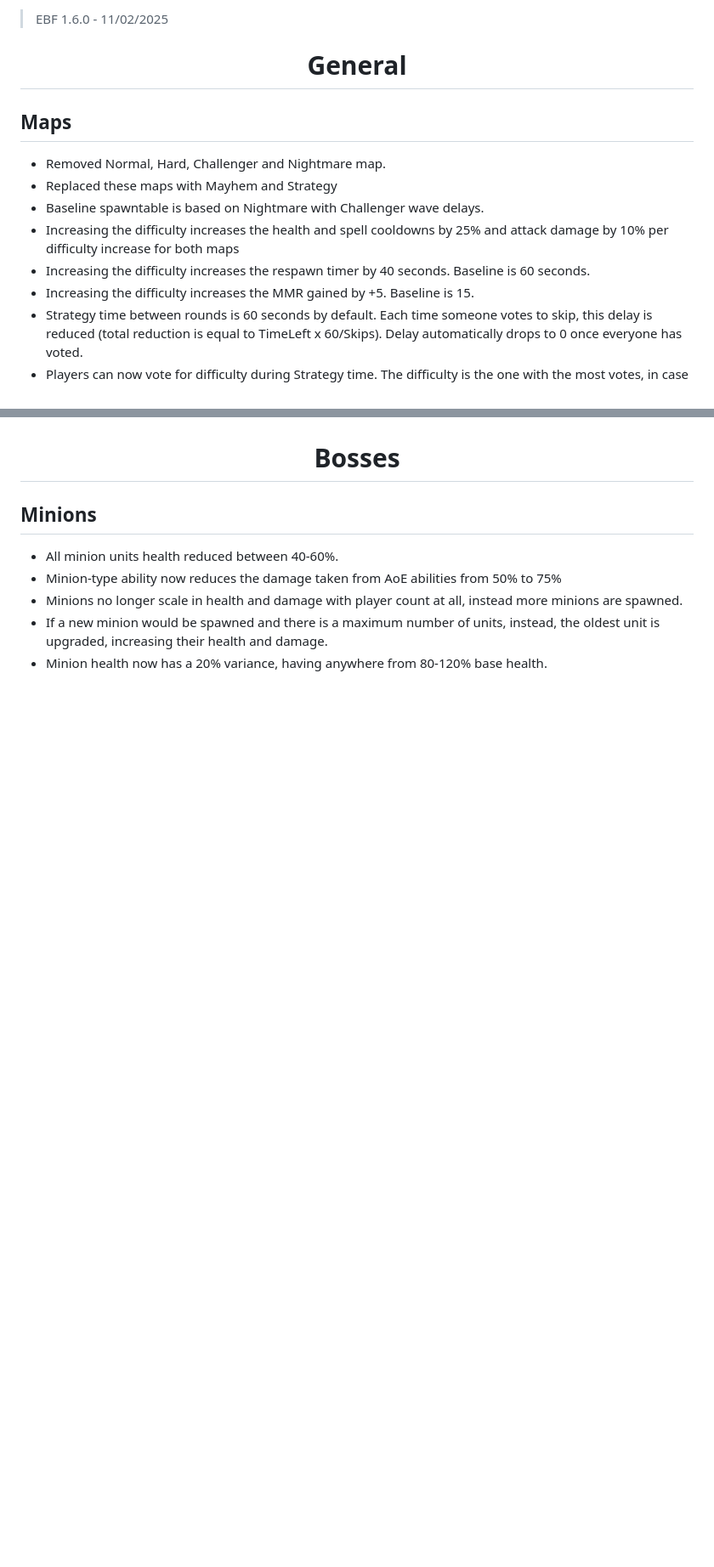
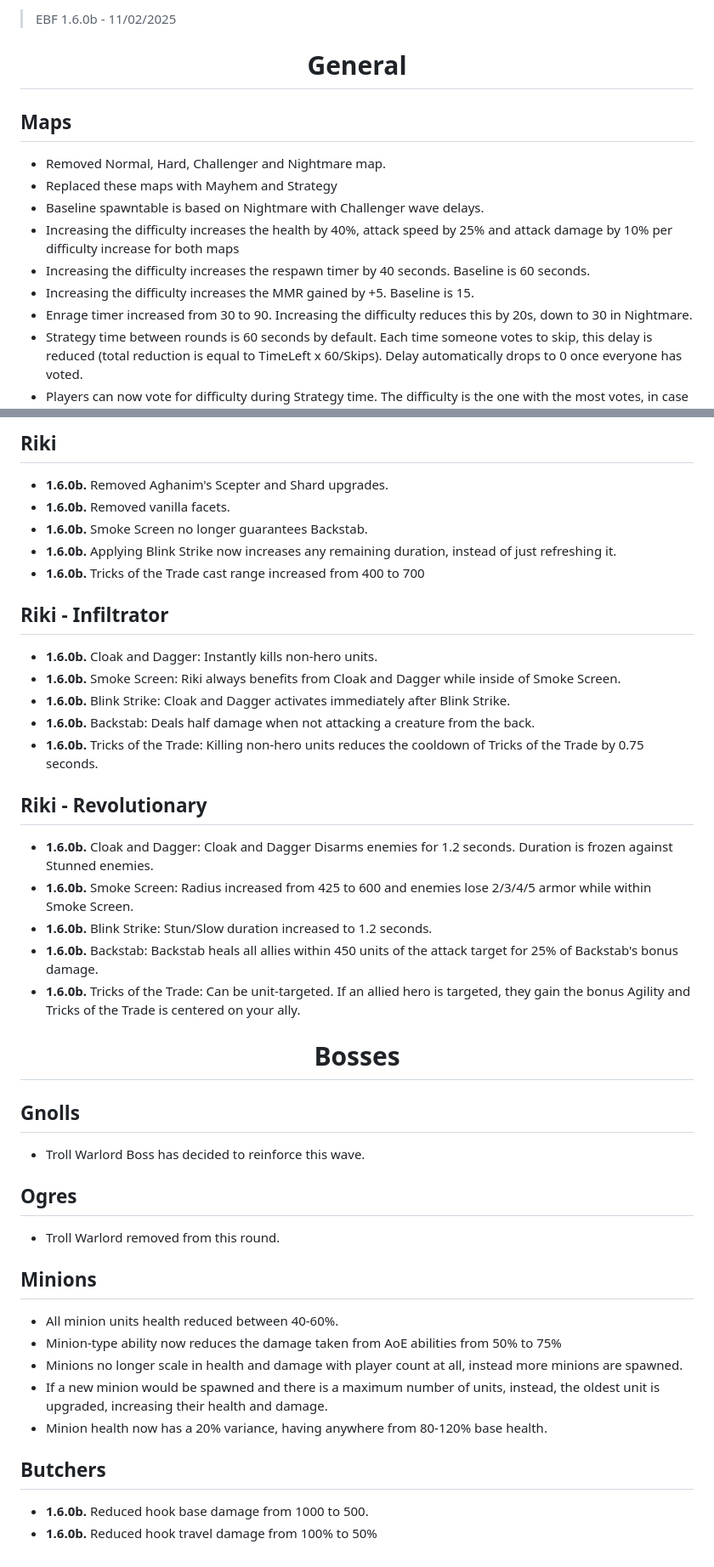
Before and after one commit to Yahnich/yahnich.github.io, a Markdown page: README.md, 2 parts joined by grey strips. Shown at 85% size. Rendered like a GitHub page; blank space fills up the shorter version.

```diff
--- a/README.md
+++ b/README.md
@@ -1,4 +1,4 @@
-> EBF 1.6.0 - 11/02/2025
+> EBF 1.6.0b - 11/02/2025
 <style>
   body {
   background-color: #151618;
@@ -15,9 +15,10 @@
 - Removed Normal, Hard, Challenger and Nightmare map.
 - Replaced these maps with Mayhem and Strategy
 - Baseline spawntable is based on Nightmare with Challenger wave delays.
-- Increasing the difficulty increases the health and spell cooldowns by 25% and attack damage by 10% per difficulty increase for both maps
+- Increasing the difficulty increases the health by 40%, attack speed by 25%  and attack damage by 10% per difficulty increase for both maps
 - Increasing the difficulty increases the respawn timer by 40 seconds. Baseline is 60 seconds.
 - Increasing the difficulty increases the MMR gained by +5. Baseline is 15.
+- Enrage timer increased from 30 to 90. Increasing the difficulty reduces this by 20s, down to 30 in Nightmare.
 - Strategy time between rounds is 60 seconds by default. Each time someone votes to skip, this delay is reduced (total reduction is equal to TimeLeft x 60/Skips). Delay automatically drops to 0 once everyone has voted.
 - Players can now vote for difficulty during Strategy time. The difficulty is the one with the most votes, in case of a tie, difficulty is a compromise, rounded down.
 - Both maps have all 1 of each camp type.
@@ -60,6 +121,33 @@
+## Riki
+- **1.6.0b.** Removed Aghanim's Scepter and Shard upgrades.
+- **1.6.0b.** Removed vanilla facets.
+- **1.6.0b.** Smoke Screen no longer guarantees Backstab.
+- **1.6.0b.** Applying Blink Strike now increases any remaining duration, instead of just refreshing it.
+- **1.6.0b.** Tricks of the Trade cast range increased from 400 to 700
+
+## Riki - Infiltrator
+- **1.6.0b.** Cloak and Dagger: Instantly kills non-hero units.
+- **1.6.0b.** Smoke Screen: Riki always benefits from Cloak and Dagger while inside of Smoke Screen.
+- **1.6.0b.** Blink Strike: Cloak and Dagger activates immediately after Blink Strike.
+- **1.6.0b.** Backstab: Deals half damage when not attacking a creature from the back.
+- **1.6.0b.** Tricks of the Trade: Killing non-hero units reduces the cooldown of Tricks of the Trade by 0.75 seconds.
+
+## Riki - Revolutionary
+- **1.6.0b.** Cloak and Dagger: Cloak and Dagger Disarms enemies for 1.2 seconds. Duration is frozen against Stunned enemies.
+- **1.6.0b.** Smoke Screen: Radius increased from 425 to 600 and enemies lose 2/3/4/5 armor while within Smoke Screen.
+- **1.6.0b.** Blink Strike: Stun/Slow duration increased to 1.2 seconds.
+- **1.6.0b.** Backstab: Backstab heals all allies within 450 units of the attack target for 25% of Backstab's bonus damage.
+- **1.6.0b.** Tricks of the Trade: Can be unit-targeted. If an allied hero is targeted, they gain the bonus Agility and Tricks of the Trade is centered on your ally.
+
 <div align="center">
   <h1>Bosses</h1>
 </div>
+
+## Gnolls
+- Troll Warlord Boss has decided to reinforce this wave.
+
+## Ogres
+- Troll Warlord removed from this round.
 
 ## Minions
 - All minion units health reduced between 40-60%.
@@ -67,3 +155,7 @@
 - Minions no longer scale in health and damage with player count at all, instead more minions are spawned.
 - If a new minion would be spawned and there is a maximum number of units, instead, the oldest unit is upgraded, increasing their health and damage.
 - Minion health now has a 20% variance, having anywhere from 80-120% base health.
+
+## Butchers
+- **1.6.0b.** Reduced hook base damage from 1000 to 500.
+- **1.6.0b.** Reduced hook travel damage from 100% to 50%
```
Also changed, not shown: other parts of README.md (+60 -0 lines).
